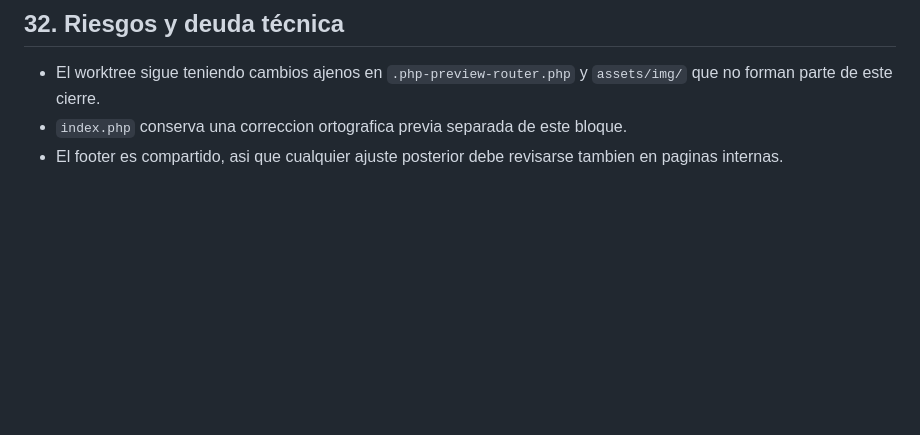
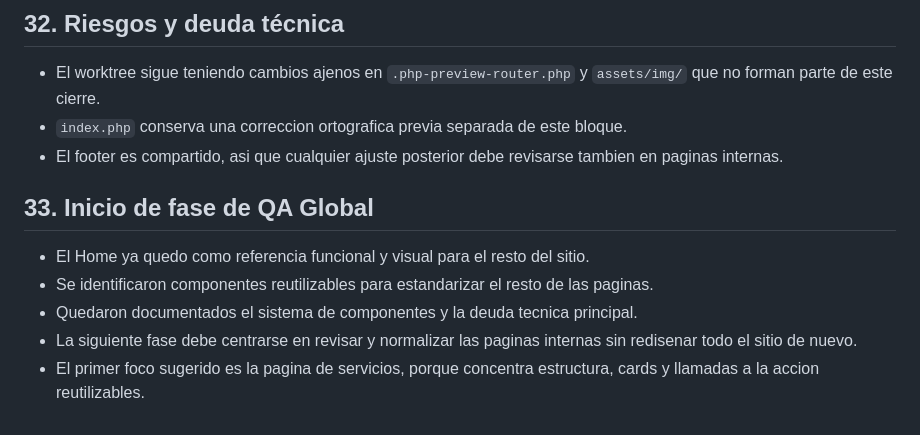
Before and after one commit to alonsorba/rbaweb, a Markdown page: documents/revision-inicial-rba-web.md, the part around the change. Rendered like a GitHub page; blank space fills up the shorter version.

Commit message:
docs: iniciar fase de QA global y sistema de componentes

```diff
--- a/documents/revision-inicial-rba-web.md
+++ b/documents/revision-inicial-rba-web.md
@@ -376,3 +376,10 @@ Campos editables sugeridos para Footer:
 - El worktree sigue teniendo cambios ajenos en `.php-preview-router.php` y `assets/img/` que no forman parte de este cierre.
 - `index.php` conserva una correccion ortografica previa separada de este bloque.
 - El footer es compartido, asi que cualquier ajuste posterior debe revisarse tambien en paginas internas.
+
+## 33. Inicio de fase de QA Global
+- El Home ya quedo como referencia funcional y visual para el resto del sitio.
+- Se identificaron componentes reutilizables para estandarizar el resto de las paginas.
+- Quedaron documentados el sistema de componentes y la deuda tecnica principal.
+- La siguiente fase debe centrarse en revisar y normalizar las paginas internas sin redisenar todo el sitio de nuevo.
+- El primer foco sugerido es la pagina de servicios, porque concentra estructura, cards y llamadas a la accion reutilizables.
```
Also changed, not shown: documents/deuda-tecnica.md (added, +72 -0 lines), documents/sistema-componentes.md (added, +330 -0 lines).
